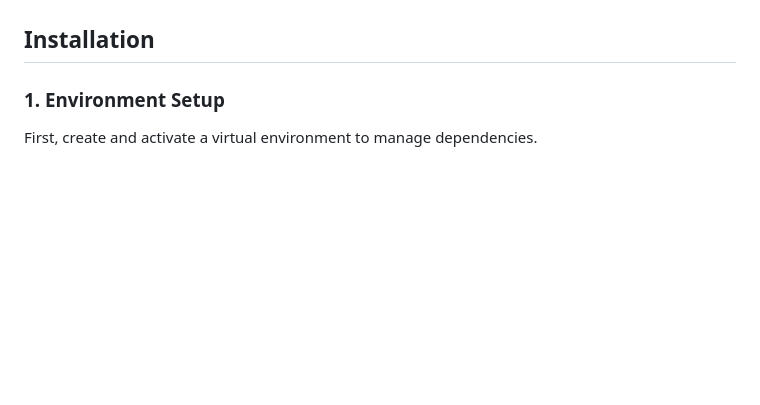
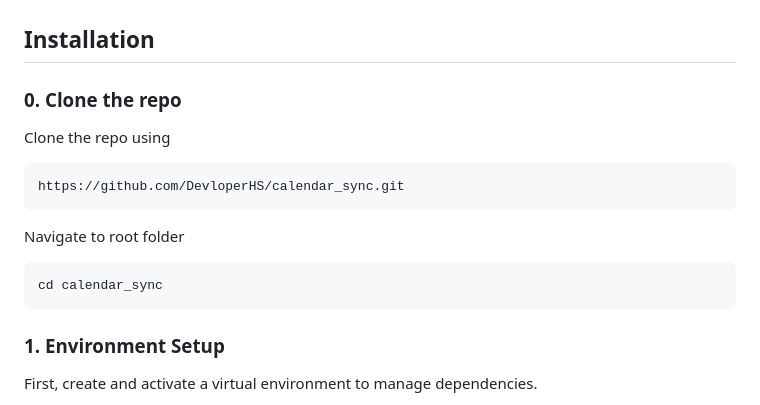
Before and after one commit to DevloperHS/calendar_sync, a Markdown page: readme.md, the part around the change. Rendered like a GitHub page; blank space fills up the shorter version.

````diff
--- a/readme.md
+++ b/readme.md
@@ -21,6 +21,16 @@ This guide details the setup and usage of the Google Calendar integration for th
 - A Google Calendar account
 
 ## Installation
+
+### 0. Clone the repo
+Clone the repo using
+```bash
+https://github.com/DevloperHS/calendar_sync.git
+```
+Navigate to root folder
+```
+cd calendar_sync
+```
 
 ### 1. Environment Setup
 First, create and activate a virtual environment to manage dependencies.
````
